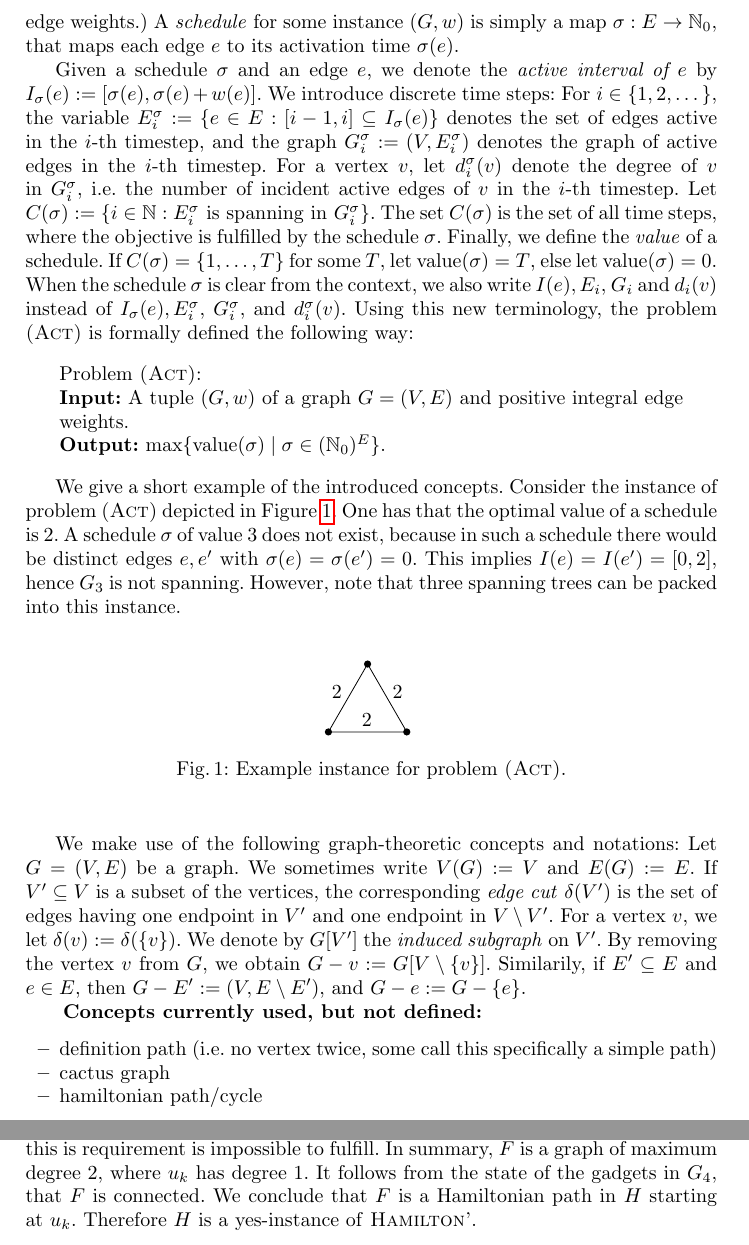
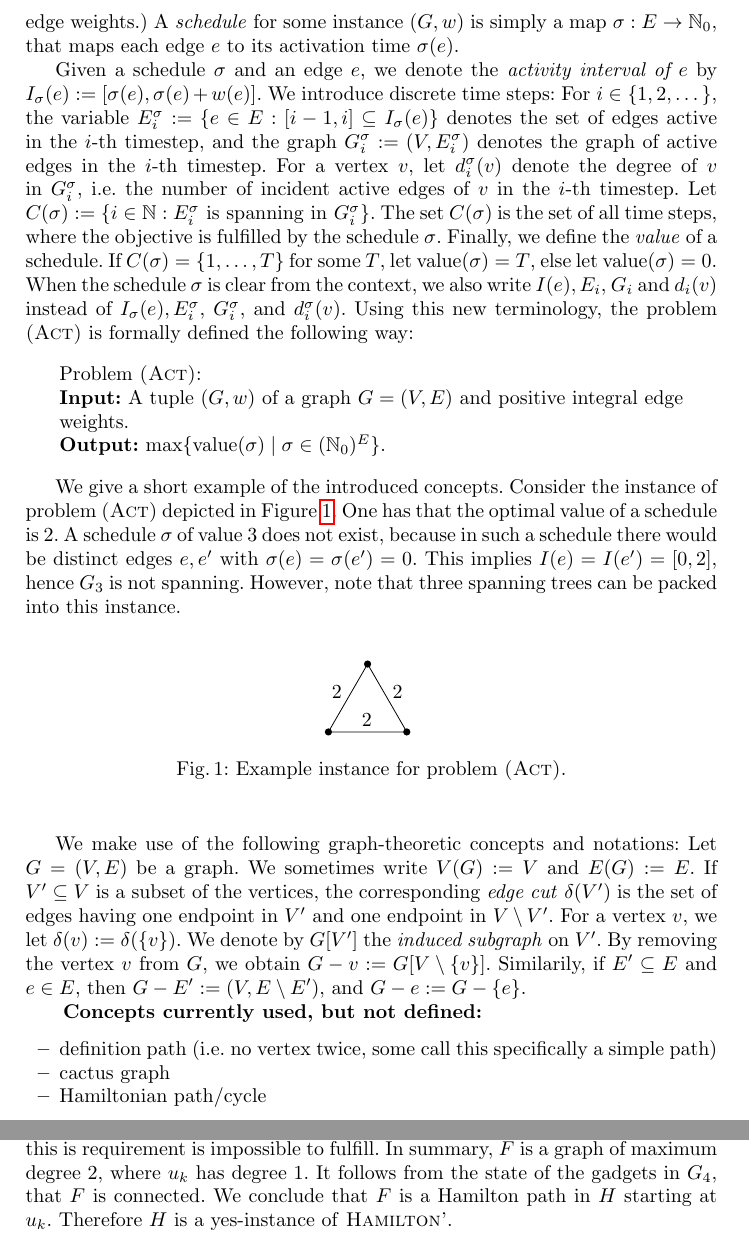
Before and after one commit to BrainstoneX/edge-activation, a LaTeX thesis (edge_activation.tex): two parts of pages 3 and 8 of 15, joined at a grey line, cut so that both start at the same text. Compiled offline with pdfLaTeX.

Commit message:
small fix

```diff
--- a/edge_activation.tex
+++ b/edge_activation.tex
@@ -134,7 +134,7 @@ We introduce the problems \act\ and \stact. We show that \act\ is strongly NP-co
 
 We write $\N_0 := \N \cup \set{0}$ for the set of nonnegative integers. For $a \leq b$, the term $[a, b]$ denotes the closed interval between $a$ and $b$. An instance for problem {\act} is a weighted, undirected graph $(G, w)$, where $G = (V, E)$ and $w : E \rightarrow \N$. We do not consider parallel edges. (However, it is easy to see that a pair of parallel edges can be easily modeled, by subdividing and using infinite or large enough edge weights.) A \emph{schedule} for some instance $(G, w)$ is simply a map $\sigma : E \rightarrow \N_0$, that maps each edge $e$ to its activation time $\sigma(e)$.
 
-Given a schedule $\sigma$ and an edge $e$, we denote the \emph{active interval of $e$} by $I_\sigma(e) := [\sigma(e), \sigma(e) + w(e)]$. We introduce discrete time steps: For $i \in \{1, 2, \dots\}$, the variable $E^\sigma_i := \set{e \in E : [i-1, i] \subseteq I_\sigma(e)}$ denotes the set of edges active in the $i$-th timestep, and the graph $G^\sigma_i := (V, E^\sigma_i)$ denotes the graph of active edges in the $i$-th timestep. For a vertex $v$, let $d^\sigma_i(v)$ denote the degree of $v$ in $G^\sigma_i$, i.e.\ the number of incident active edges of $v$ in the $i$-th timestep.
+Given a schedule $\sigma$ and an edge $e$, we denote the \emph{activity interval of $e$} by $I_\sigma(e) := [\sigma(e), \sigma(e) + w(e)]$. We introduce discrete time steps: For $i \in \{1, 2, \dots\}$, the variable $E^\sigma_i := \set{e \in E : [i-1, i] \subseteq I_\sigma(e)}$ denotes the set of edges active in the $i$-th timestep, and the graph $G^\sigma_i := (V, E^\sigma_i)$ denotes the graph of active edges in the $i$-th timestep. For a vertex $v$, let $d^\sigma_i(v)$ denote the degree of $v$ in $G^\sigma_i$, i.e.\ the number of incident active edges of $v$ in the $i$-th timestep.
 Let $C(\sigma) := \set{i \in \N : E_i^\sigma \text{ is spanning in } G^\sigma_i}$. The set $C(\sigma)$ is the set of all time steps, where the objective is fulfilled by the schedule $\sigma$. Finally, we define the \emph{value} of a schedule. If $C(\sigma) = \fromto{1}{T}$ for some $T$, let $\val(\sigma) = T$, else let $\val(\sigma) = 0$. When the schedule $\sigma$ is clear from the context, we also write $I(e), E_i$, $G_i$ and $d_i(v)$ instead of $I_\sigma(e), E^\sigma_i$, $G^\sigma_i$, and $d^\sigma_i(v)$. Using this new terminology, the problem {\act} is formally defined the following way:
 
 \begin{quote}
@@ -163,7 +163,7 @@ We denote by $G[V']$ the \emph{induced subgraph} on $V'$. By removing the vertex
 \begin{itemize}
 \item definition path (i.e.\ no vertex twice, some call this specifically a simple path)
 \item cactus graph
-\item hamiltonian path/cycle
+\item Hamiltonian path/cycle
 \item complete (bipartite) graph $K_n$, $K_{n,m}$
 \item $\alpha$-approximation algorithm, Parameterized complexity, FPT-algorithm
 \item Feedback edge set
@@ -346,7 +346,7 @@ Now, suppose $H$ is a yes-instance of \textsc{Hamilton'}, i.e.\ $H$ has a Hamilt
 
 On the other hand, suppose there exists a schedule $\sigma$ of value 7 for $(G, w)$.
 Recall the properties of the gadgets $L$ and $R$. Then, for $t' \in \set{1, 7}$, consider $G_{t'}$ and some $z_i$ for $i \in \fromto{1}{k-1}$. Note that for all $t \in \set{1, 3, 4, 5, 7}$ at least one of the edges in $\delta(z_i) \cap E(H)$ is active. This implies that $z_i$ has degree equal to 1 in $G_{t'}[U \cup W]$, due to the different possibilities of covering the set $[0, 1] \cup [2, 5] \cup [6, 7]$ with 4 intervals of length 2. Similarly, by considering $t' \in \set{1, 7}$, and $t \in \set{1, 3, 5, 7}$, we see that $z_k$ has degree equal to 1 in $G_{t'}[U \cup W]$ and that $e_0 \not \in E(G_{4})$. So all $z \in Z$ have degree 1 in $G_{t'}[U \cup H]$. But this implies that $G_{t'}[L']$ is connected for each copy $L'$ of $L$, otherwise $U$ is disonnected in $G_{t'}$. Hence $G_t[L']$ is connected if and only if $t \in \set{1, 3, 5, 7}$. Hence, for $u \in U$ and $t' \in \set{2, 6}$, we have that the degree of $u$ in $G_{t'}[U \cup W]$ is at least one. Consider the graph $F := G_{4}[U \cup Z]$: Due to the lower bound of the minimum degrees for $t' \in \set{1, 7}$ or $t' \in \set{2, 6}$, we have that the maximum degree in $F$ is two. We claim that the degree of $u_k$ in $F$ is equal to 1. In fact, it cannot be 0. So assume it is at least two, and consider $u_k$. We know that $e_0 \not\in E(G_4)$, so the edges adjacent to $u_k$ scheduled in $G_4$ are not $e_0$. But $u_k$ has only four adjacent edges in $H$, and we have a requirement on the minimum degree of $u_k$ for $t' \in \set{2, 6}$. We conclude $e_0 \in E(G_2)$ or $e_0 \in E(G_6)$. But now consider $z_k$. We have a requirement on the minimum degree for $t' \in \set{1, 3, 5, 7}$. Because $e_0 \in E(G_2) \cup E(G_4)$ and $w(e_0) = 1$, this is requirement is impossible to fulfill.
-In summary, $F$ is a graph of maximum degree 2, where $u_k$ has degree 1. It follows from the state of the gadgets in $G_4$, that $F$ is connected. We conclude that $F$ is a Hamiltonian path in $H$ starting at $u_k$. Therefore $H$ is a yes-instance of \textsc{Hamilton'}.
+In summary, $F$ is a graph of maximum degree 2, where $u_k$ has degree 1. It follows from the state of the gadgets in $G_4$, that $F$ is connected. We conclude that $F$ is a Hamilton path in $H$ starting at $u_k$. Therefore $H$ is a yes-instance of \textsc{Hamilton'}.
 
 %%Due to the different possibilities of covering the interval $[0, 7]$ with four intervals of length 2, we have that for $t' \in \set{0.5, 6.5}$, each of $w_1, \ldots w_{k-1}$ has degree 1 in $G_{t'}$. Similarly, both $y, w_k$ have degree 1 in $G_{t'}$. We conclude that $u_1, \ldots, u_k$ lie in $k$ different connected components of $G_{t'} - x$ and hence $G_{t'}$ has an edge connecting $x$ and $u_i$ for each $i$. But then, $G_{3.5}$ has none of the edges between $x$ and $u_i$, hence $G_{3.5}[Z]$ is connected, where $Z := \set{u_1, \ldots, u_k, w_1, \ldots, w_k}$.  Again, by the different possibilities of covering the interval $[0, 7]$ with subintervals, we conclude that in $G_{3.5}$, the vertices $u_k, w_k$ have degree 1, $e_0 \not\in E(G_{3.5})$, and each of $w_1, \ldots w_{k-1}$ have degree at most two. They also have degree exactly two, otherwise we find a cyle in one of $\set{G_{0.5}, \ldots, G_{6.5}} \setminus \set{G_{3.5}}$.
 \end{proof}
```
Also changed, not shown: edge_activation.tex (2 more changed lines).
